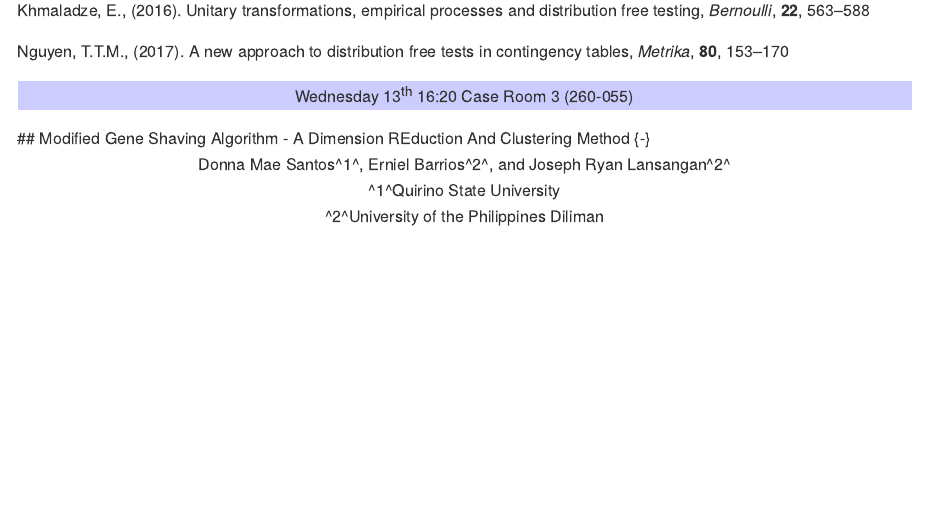
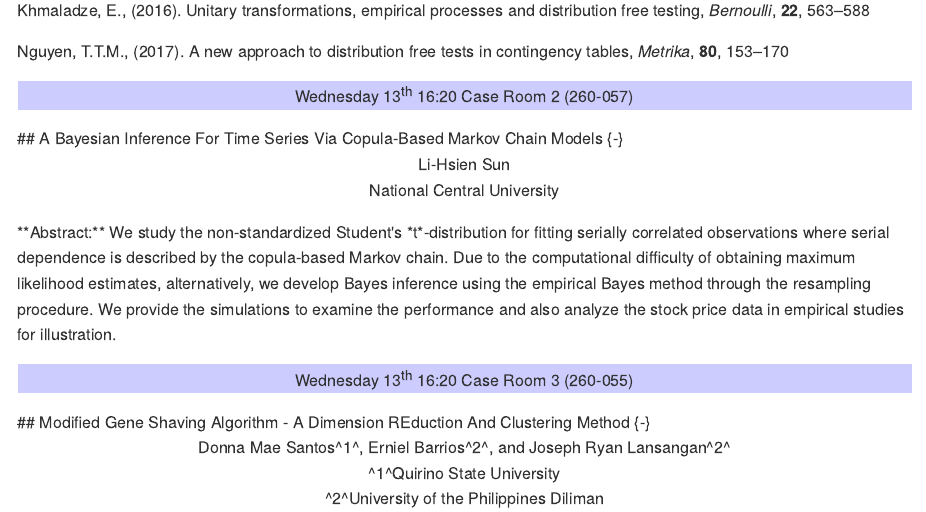
Before and after one commit to jmcurran/NZSA-IASC-Prog, an R Markdown document (03-Wednesday.Rmd): the page in a window 1100 px wide, from 13620 px down. The pictures show the output file docs/03-Wednesday.md that the author committed with the source, drawn offline in the style of GitHub.

Commit message:
Added Li-Hsien Sun

```diff
--- a/03-Wednesday.Rmd
+++ b/03-Wednesday.Rmd
@@ -1961,6 +1961,14 @@ distribution free testing, *Bernoulli*, **22**, 563–588
 Nguyen, T.T.M., (2017). A new approach to distribution free tests in
 contingency tables, *Metrika*, **80**, 153–170
 <p class="pagebreak"></p>
+<p style="background-color:#ccccff;text-align:center">Wednesday 13<sup>th</sup> 16:20 Case Room 2 (260-057)</p>
+## A Bayesian Inference For Time Series Via Copula-Based Markov Chain Models {-}
+<p style="text-align:center">
+Li-Hsien Sun<br />
+National Central University<br />
+</p>
+<span>**Abstract:**</span> We study the non-standardized Student's *t*-distribution for fitting serially correlated observations where serial dependence is described by the copula-based Markov chain. Due to the computational difficulty of obtaining maximum likelihood estimates, alternatively, we develop Bayes inference using the empirical Bayes method through the resampling procedure. We provide the simulations to examine the performance and also analyze the stock price data in empirical studies for illustration.
+<p class="pagebreak"></p>
 <p style="background-color:#ccccff;text-align:center">Wednesday 13<sup>th</sup> 16:20 Case Room 3 (260-055)</p>
 ## Modified Gene Shaving Algorithm - A Dimension REduction And Clustering Method {-}
 <p style="text-align:center">
```
Also changed, not shown: 00-Programme.Rmd (+1 -1 lines), Submissions/Rmd/IASC-ARSNZSA_2017_paper_202.Rmd (added, +1 -0 lines), docs/00-Programme.md, docs/03-Wednesday.md, docs/search_index.json, 7 other files.
